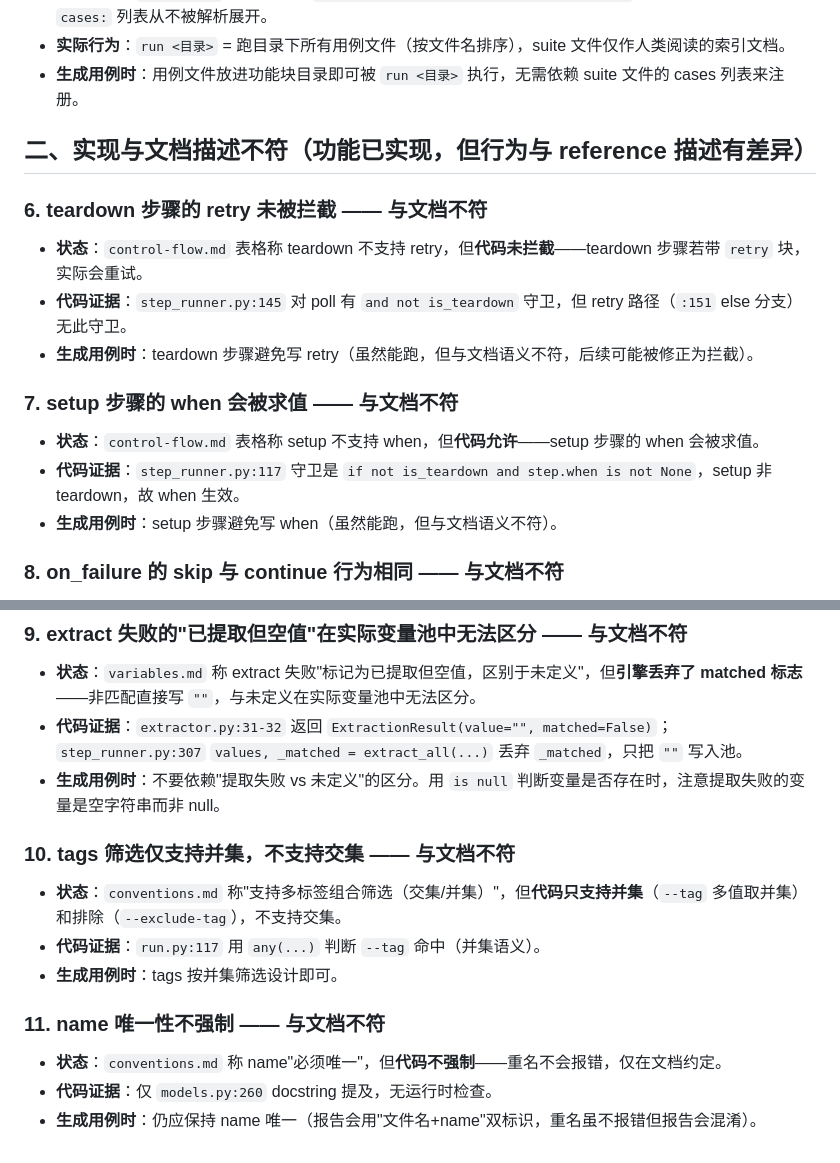
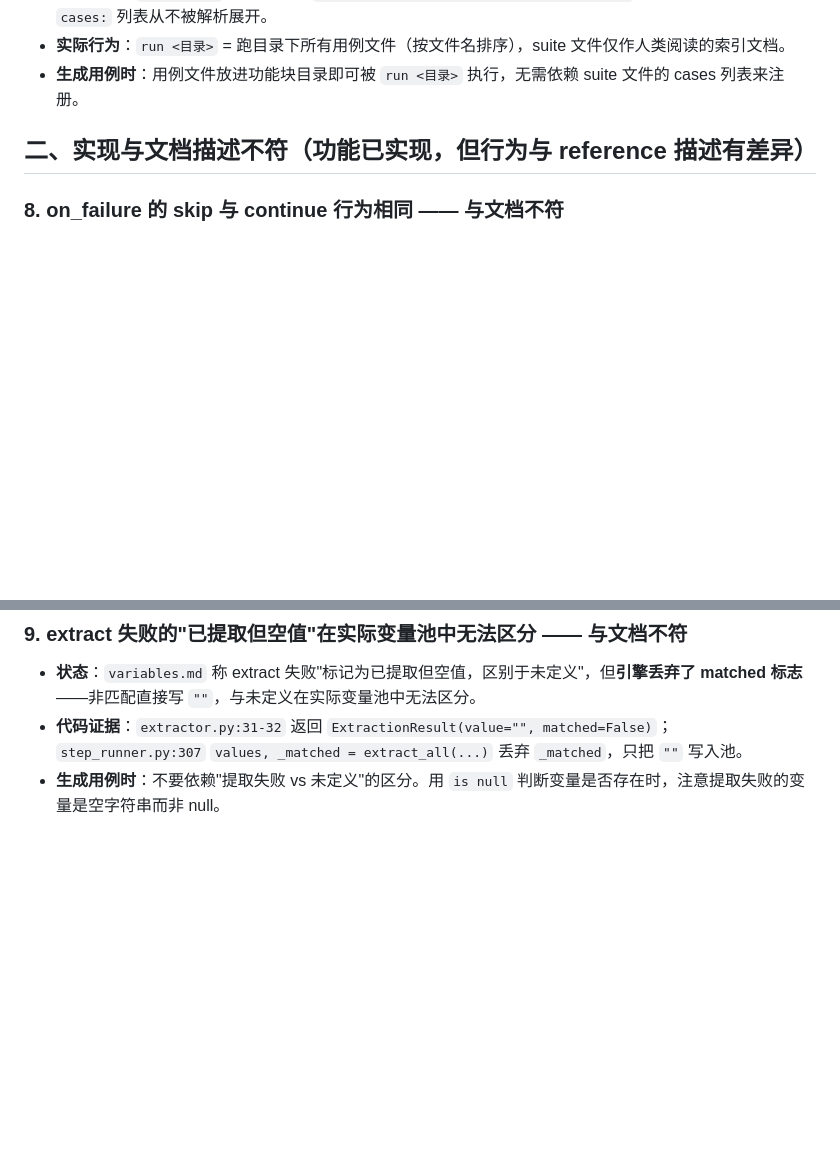
Before and after one commit to niusulong/ATProbe, a Markdown page: docs/plan/implementation-status.md, 2 parts joined by grey strips. GitHub-like rendering; blank space fills up the shorter version.

Commit message:
docs: implementation-status 移除已对齐项 #6#7#10#11

```diff
--- a/docs/plan/implementation-status.md
+++ b/docs/plan/implementation-status.md
@@ -46,18 +46,6 @@
 
 ## 二、实现与文档描述不符（功能已实现，但行为与 reference 描述有差异）
 
-### 6. teardown 步骤的 retry 未被拦截 —— 与文档不符
-
-- **状态**：`control-flow.md` 表格称 teardown 不支持 retry，但**代码未拦截**——teardown 步骤若带 `retry` 块，实际会重试。
-- **代码证据**：`step_runner.py:145` 对 poll 有 `and not is_teardown` 守卫，但 retry 路径（`:151` else 分支）无此守卫。
-- **生成用例时**：teardown 步骤避免写 retry（虽然能跑，但与文档语义不符，后续可能被修正为拦截）。
-
-### 7. setup 步骤的 when 会被求值 —— 与文档不符
-
-- **状态**：`control-flow.md` 表格称 setup 不支持 when，但**代码允许**——setup 步骤的 when 会被求值。
-- **代码证据**：`step_runner.py:117` 守卫是 `if not is_teardown and step.when is not None`，setup 非 teardown，故 when 生效。
-- **生成用例时**：setup 步骤避免写 when（虽然能跑，但与文档语义不符）。
-
 ### 8. on_failure 的 skip 与 continue 行为相同 —— 与文档不符
 
 - **状态**：`control-flow.md` 区分 skip（跳过当前步骤）和 continue（标记失败继续），但**代码不区分**——两者都 `abort_case=False`，行为完全相同（继续后续步骤）。
@@ -69,15 +57,3 @@
 - **状态**：`variables.md` 称 extract 失败"标记为已提取但空值，区别于未定义"，但**引擎丢弃了 matched 标志**——非匹配直接写 `""`，与未定义在实际变量池中无法区分。
 - **代码证据**：`extractor.py:31-32` 返回 `ExtractionResult(value="", matched=False)`；`step_runner.py:307` `values, _matched = extract_all(...)` 丢弃 `_matched`，只把 `""` 写入池。
 - **生成用例时**：不要依赖"提取失败 vs 未定义"的区分。用 `is null` 判断变量是否存在时，注意提取失败的变量是空字符串而非 null。
-
-### 10. tags 筛选仅支持并集，不支持交集 —— 与文档不符
-
-- **状态**：`conventions.md` 称"支持多标签组合筛选（交集/并集）"，但**代码只支持并集**（`--tag` 多值取并集）和排除（`--exclude-tag`），不支持交集。
-- **代码证据**：`run.py:117` 用 `any(...)` 判断 `--tag` 命中（并集语义）。
-- **生成用例时**：tags 按并集筛选设计即可。
-
-### 11. name 唯一性不强制 —— 与文档不符
-
-- **状态**：`conventions.md` 称 name"必须唯一"，但**代码不强制**——重名不会报错，仅在文档约定。
-- **代码证据**：仅 `models.py:260` docstring 提及，无运行时检查。
-- **生成用例时**：仍应保持 name 唯一（报告会用"文件名+name"双标识，重名虽不报错但报告会混淆）。
```
